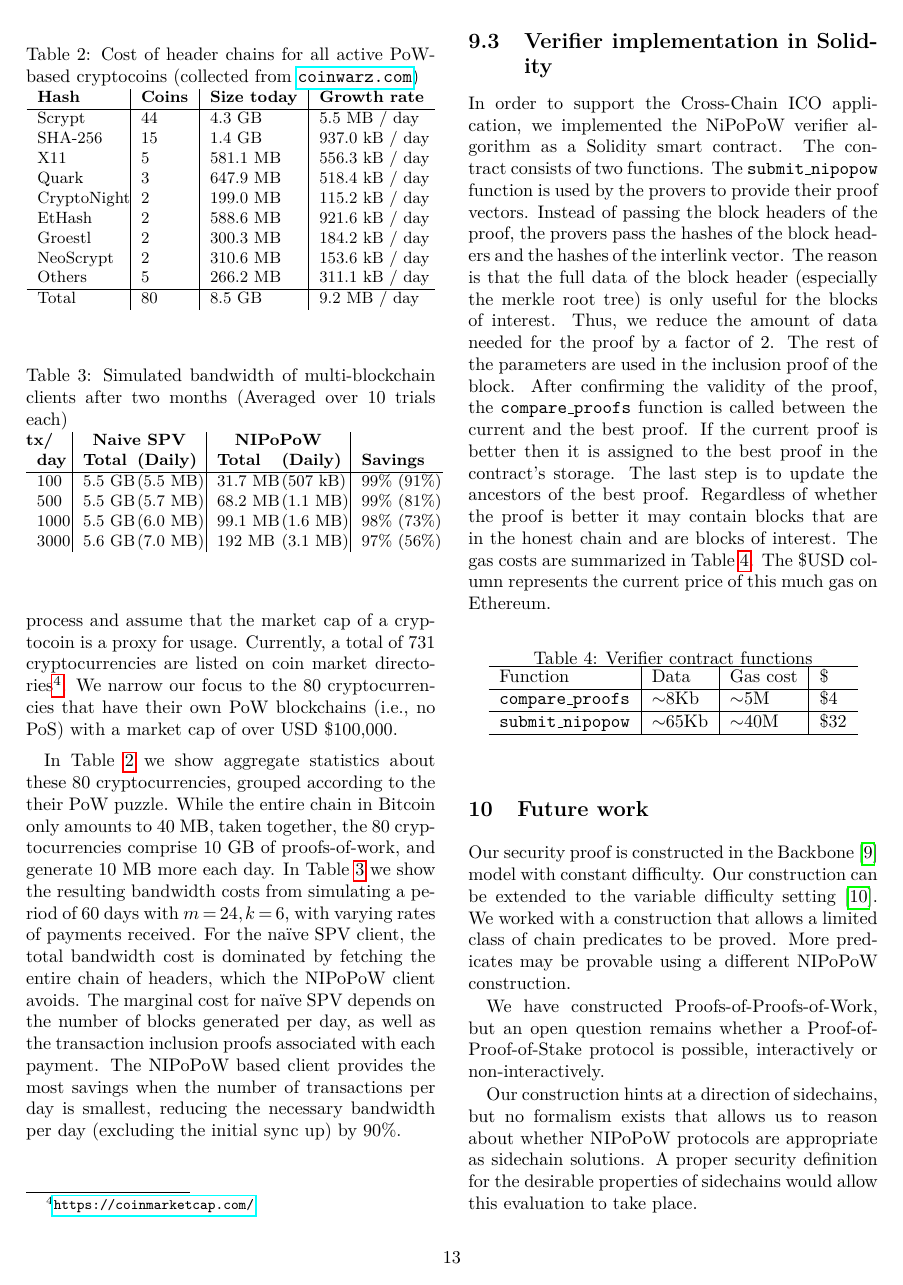
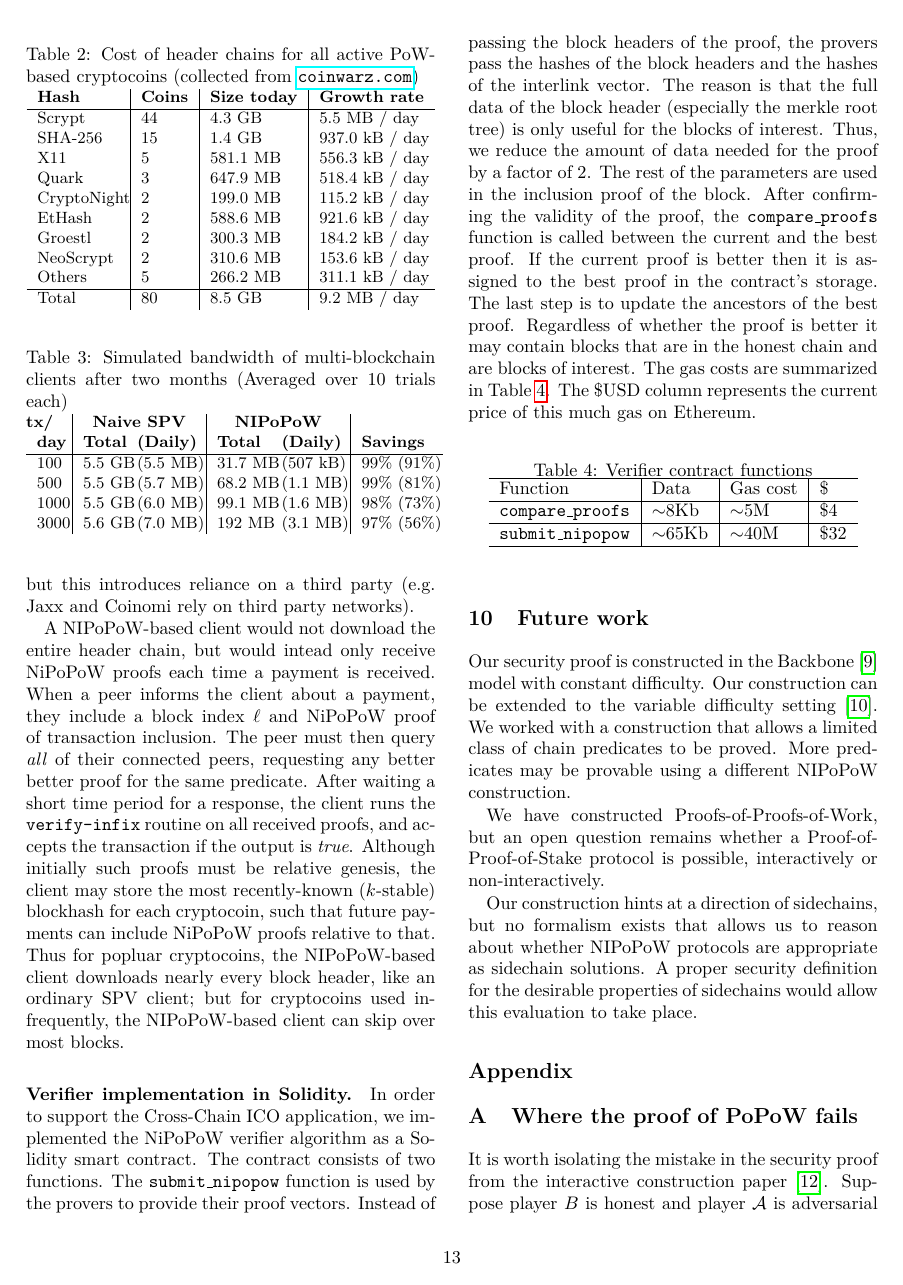
Before and after one commit to dionyziz/popow, a LaTeX document (whitepaper/nipopows.tex, which reads whitepaper/integration.tex): page 13 of 14. Compiled offline with pdfLaTeX; a LaTeX package or settings file that is missing is left out.

Commit message:
Crunch applications section

```diff
--- a/whitepaper/integration.tex
+++ b/whitepaper/integration.tex
@@ -94,10 +84,28 @@ sync up) by 90\%.
+but this introduces reliance on a third party (e.g. Jaxx and Coinomi rely on
+third party networks).
 
-\subsection{Verifier implementation in Solidity}
+A NIPoPoW-based client would not download the entire header chain, but would intead only receive NiPoPoW proofs each time a payment is received. When a peer informs the client about a payment, they include a block index $\ell$ and NiPoPoW proof of transaction inclusion. The peer must then query \emph{all} of their connected peers, requesting any better better proof for the same predicate. After waiting a short time period for a response, the client runs the \texttt{verify-infix} routine on all received proofs, and accepts the transaction if the output is \emph{true}. Although initially such proofs must be relative genesis, the client may store the most recently-known ($k$-stable) blockhash for each cryptocoin, such that future payments can include NiPoPoW proofs relative to that. Thus for popluar cryptocoins, the NIPoPoW-based
+client downloads nearly every block header, like an ordinary SPV client; but for
+cryptocoins used infrequently, the NIPoPoW-based client can skip over most
+blocks.
 
-In order to support the Cross-Chain ICO application, we implemented the NiPoPoW verifier algorithm as a Solidity smart contract.
-The contract consists of two functions.
-The \texttt{submit\_nipopow} function is used by the provers to provide their proof vectors. Instead of passing the block headers of the proof, the provers pass the hashes of the block headers and the hashes of the interlink vector. The reason is that the full data of the block header (especially the merkle root tree) is only useful for the blocks of interest. Thus, we reduce the amount of data needed for the proof by a factor of 2. The rest of the parameters are used in the inclusion proof of the block. After confirming the validity of the proof, the \texttt{compare\_proofs} function is called between the current and the best proof. If the current proof is better then it is assigned to the best proof in the contract's storage. The last step is to update the ancestors of the best proof. Regardless of whether the proof is better it may contain blocks that are in the honest chain and are blocks of interest.
-The gas costs are summarized in Table~\ref{tbl:gascosts}. The \$USD column represents the current price of this much gas on Ethereum.
+\paragraph{Verifier implementation in Solidity.}
+In order to support the Cross-Chain ICO application, we implemented the NiPoPoW
+verifier algorithm as a Solidity smart contract. The contract consists of two
+functions. The \texttt{submit\_nipopow} function is used by the provers to
+provide their proof vectors. Instead of passing the block headers of the proof,
+the provers pass the hashes of the block headers and the hashes of the interlink
+vector. The reason is that the full data of the block header (especially the
+merkle root tree) is only useful for the blocks of interest. Thus, we reduce the
+amount of data needed for the proof by a factor of 2. The rest of the parameters
+are used in the inclusion proof of the block. After confirming the validity of
+the proof, the \texttt{compare\_proofs} function is called between the current
+and the best proof. If the current proof is better then it is assigned to the
+best proof in the contract's storage. The last step is to update the ancestors
+of the best proof. Regardless of whether the proof is better it may contain
+blocks that are in the honest chain and are blocks of interest. The gas costs
+are summarized in Table~\ref{tbl:gascosts}. The \$USD column represents the
+current price of this much gas on Ethereum.
 %The Solidity code listing will be made available in the full online version.
 
 \begin{table}[ht]
```
Also changed, not shown: whitepaper/integration.tex (26 more changed lines).
